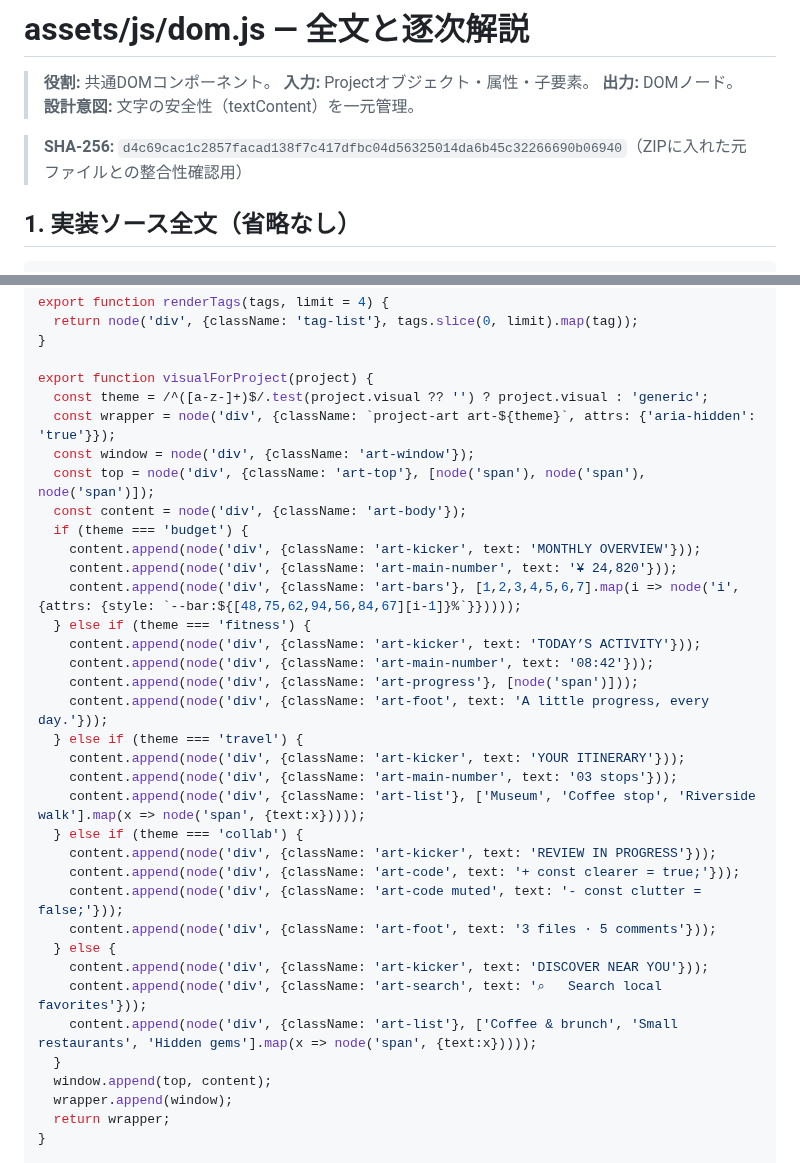
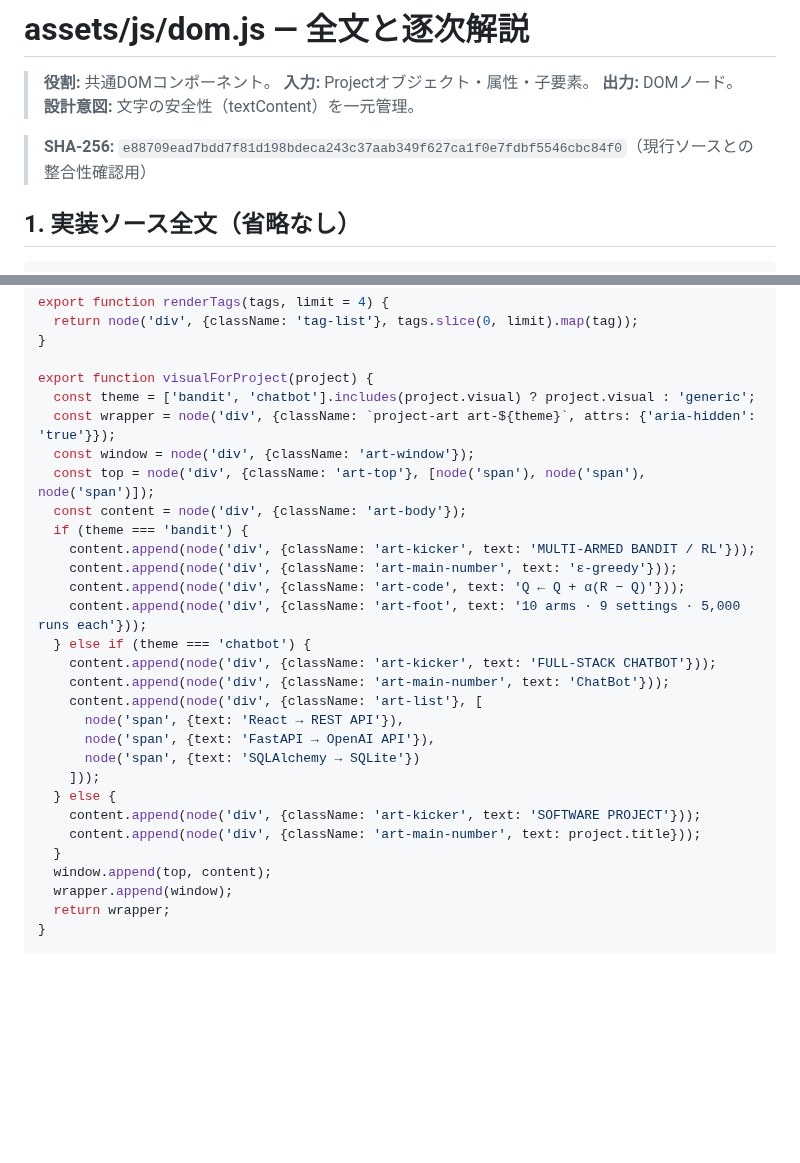
Before and after one commit to Wooden243/Resume-Website, a Markdown page: learning/code-walkthrough/dom.js.md, 2 parts joined by grey strips. Drawn GitHub-style; blank space fills up the shorter version.

Commit message:
docs: keep walkthrough source and SHA-256 synchronized

```diff
--- a/learning/code-walkthrough/dom.js.md
+++ b/learning/code-walkthrough/dom.js.md
@@ -5,7 +5,7 @@
 > **出力:** DOMノード。
 > **設計意図:** 文字の安全性（textContent）を一元管理。
 
-> **SHA-256:** `d4c69cac1c2857facad138f7c417dfbc04d56325014da6b45c32266690b06940`（ZIPに入れた元ファイルとの整合性確認用）
+> **SHA-256:** `e88709ead7bdd7f81d198bdeca243c37aab349f627ca1f0e7fdbf5546cbc84f0`（現行ソースとの整合性確認用）
 
 ## 1. 実装ソース全文（省略なし）
 
@@ -33,33 +33,27 @@ export function renderTags(tags, limit = 4) {
 }
 
 export function visualForProject(project) {
-  const theme = /^([a-z-]+)$/.test(project.visual ?? '') ? project.visual : 'generic';
+  const theme = ['bandit', 'chatbot'].includes(project.visual) ? project.visual : 'generic';
   const wrapper = node('div', {className: `project-art art-${theme}`, attrs: {'aria-hidden': 'true'}});
   const window = node('div', {className: 'art-window'});
   const top = node('div', {className: 'art-top'}, [node('span'), node('span'), node('span')]);
   const content = node('div', {className: 'art-body'});
-  if (theme === 'budget') {
-    content.append(node('div', {className: 'art-kicker', text: 'MONTHLY OVERVIEW'}));
-    content.append(node('div', {className: 'art-main-number', text: '¥ 24,820'}));
-    content.append(node('div', {className: 'art-bars'}, [1,2,3,4,5,6,7].map(i => node('i', {attrs: {style: `--bar:${[48,75,62,94,56,84,67][i-1]}%`}}))));
-  } else if (theme === 'fitness') {
-    content.append(node('div', {className: 'art-kicker', text: 'TODAY’S ACTIVITY'}));
-    content.append(node('div', {className: 'art-main-number', text: '08:42'}));
-    content.append(node('div', {className: 'art-progress'}, [node('span')]));
-    content.append(node('div', {className: 'art-foot', text: 'A little progress, every day.'}));
-  } else if (theme === 'travel') {
-    content.append(node('div', {className: 'art-kicker', text: 'YOUR ITINERARY'}));
-    content.append(node('div', {className: 'art-main-number', text: '03 stops'}));
-    content.append(node('div', {className: 'art-list'}, ['Museum', 'Coffee stop', 'Riverside walk'].map(x => node('span', {text:x}))));
-  } else if (theme === 'collab') {
-    content.append(node('div', {className: 'art-kicker', text: 'REVIEW IN PROGRESS'}));
-    content.append(node('div', {className: 'art-code', text: '+ const clearer = true;'}));
-    content.append(node('div', {className: 'art-code muted', text: '- const clutter = false;'}));
-    content.append(node('div', {className: 'art-foot', text: '3 files · 5 comments'}));
+  if (theme === 'bandit') {
+    content.append(node('div', {className: 'art-kicker', text: 'MULTI-ARMED BANDIT / RL'}));
+    content.append(node('div', {className: 'art-main-number', text: 'ε-greedy'}));
+    content.append(node('div', {className: 'art-code', text: 'Q ← Q + α(R − Q)'}));
+    content.append(node('div', {className: 'art-foot', text: '10 arms · 9 settings · 5,000 runs each'}));
+  } else if (theme === 'chatbot') {
+    content.append(node('div', {className: 'art-kicker', text: 'FULL-STACK CHATBOT'}));
+    content.append(node('div', {className: 'art-main-number', text: 'ChatBot'}));
+    content.append(node('div', {className: 'art-list'}, [
+      node('span', {text: 'React → REST API'}),
+      node('span', {text: 'FastAPI → OpenAI API'}),
+      node('span', {text: 'SQLAlchemy → SQLite'})
+    ]));
   } else {
-    content.append(node('div', {className: 'art-kicker', text: 'DISCOVER NEAR YOU'}));
-    content.append(node('div', {className: 'art-search', text: '⌕   Search local favorites'}));
-    content.append(node('div', {className: 'art-list'}, ['Coffee & brunch', 'Small restaurants', 'Hidden gems'].map(x => node('span', {text:x}))));
+    content.append(node('div', {className: 'art-kicker', text: 'SOFTWARE PROJECT'}));
+    content.append(node('div', {className: 'art-main-number', text: project.title}));
   }
   window.append(top, content);
   wrapper.append(window);
```
